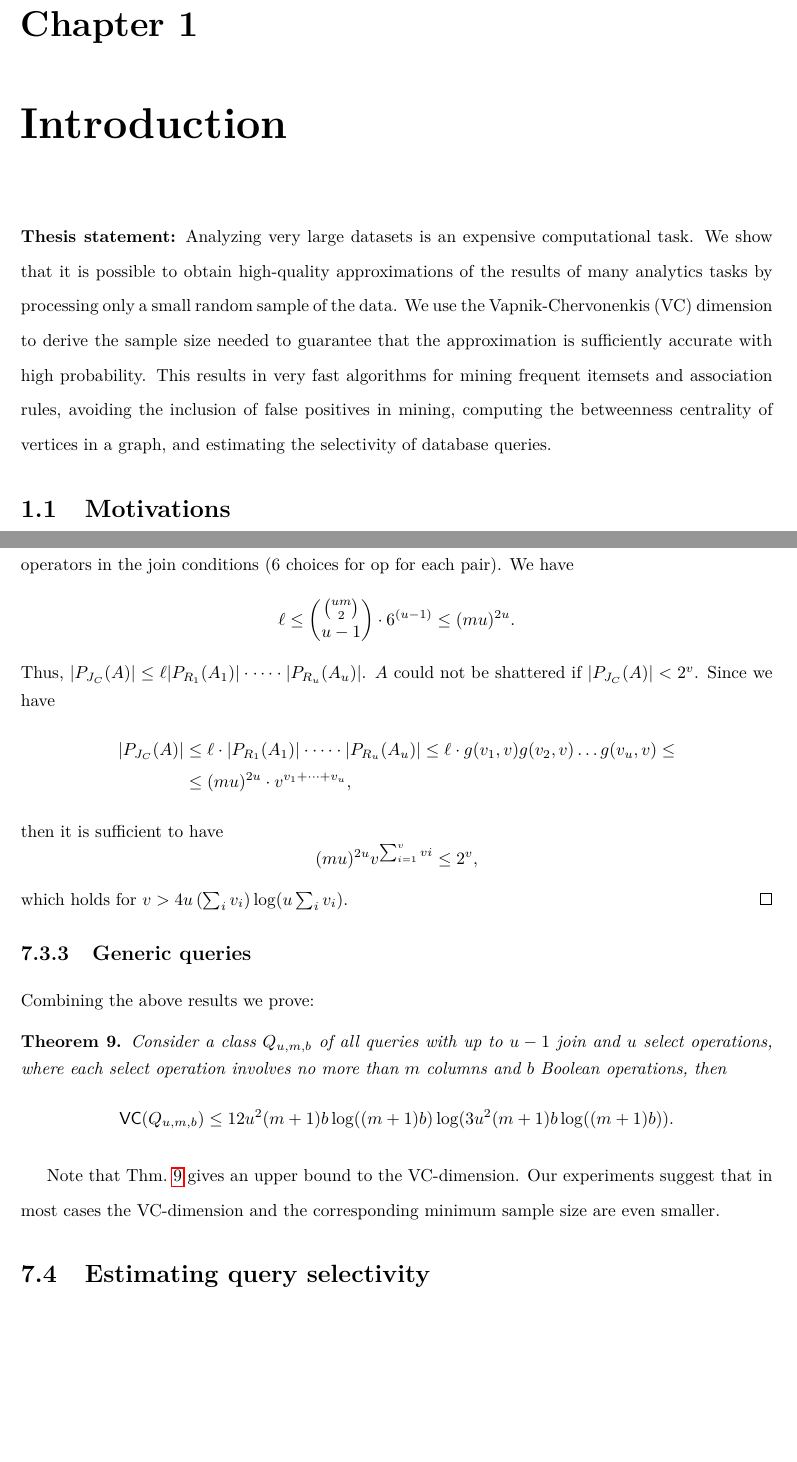
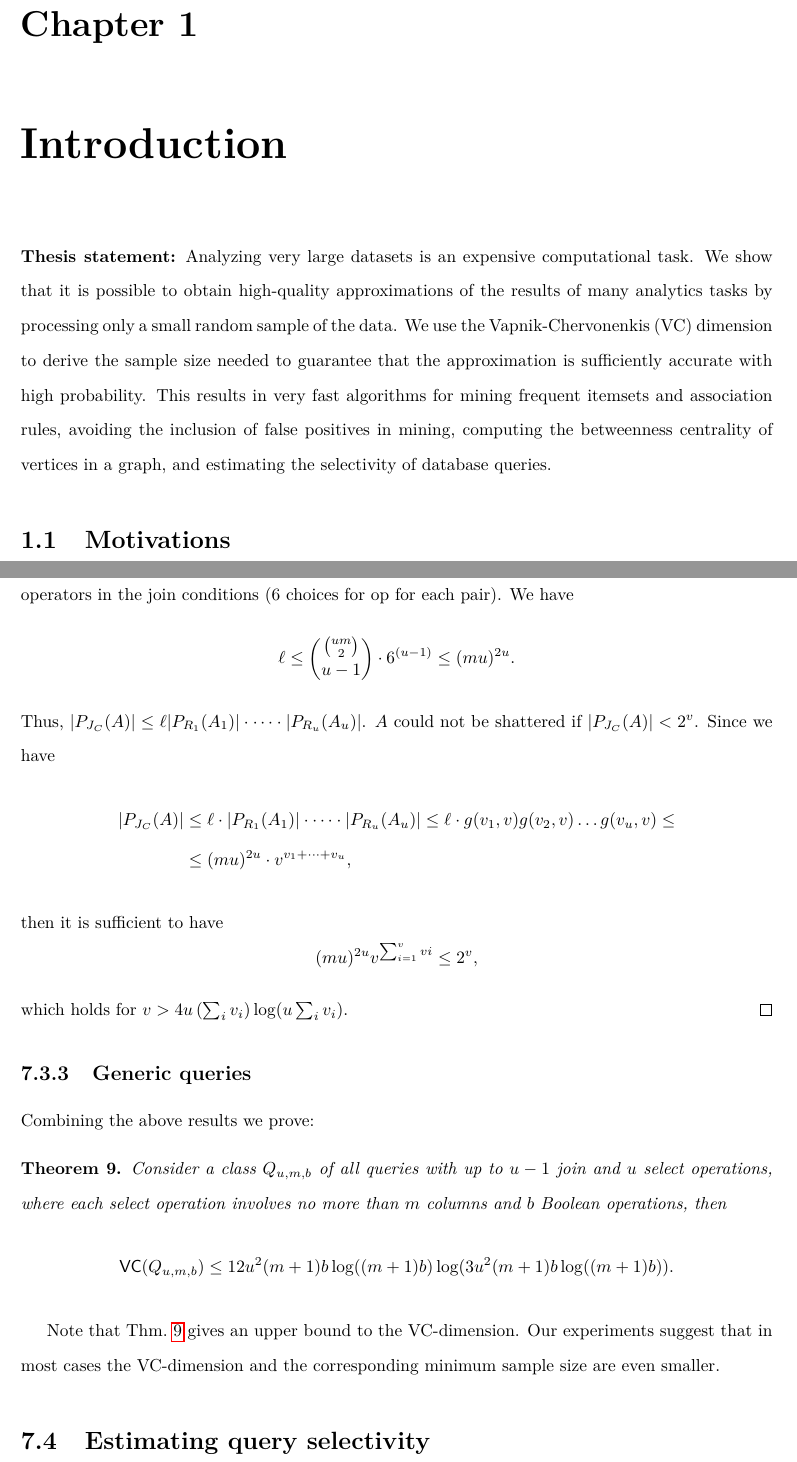
Before and after one commit to ZhizhongIsaacChen/dissertation, a LaTeX thesis (dissertation.tex): two parts of pages 11 and 143 of 179 before the commit and two parts of pages 11 and 149 of 185 after it, joined at a grey line, cut so that both start at the same text, the shorter picture padded with empty space. Compiled offline with pdfLaTeX.

Commit message:
Remove some packages we don't use and fix doublespacing issue.

```diff
--- a/dissertation.tex
+++ b/dissertation.tex
@@ -2,11 +2,11 @@
 \documentclass[final,nofigures,notables]{brownthesis}
 \usepackage{lmodern}
 \usepackage[T1]{fontenc}
-\usepackage{textcomp}
+%\usepackage{textcomp}
 \usepackage[utf8x]{inputenc}
 \usepackage[ruled,linesnumbered]{algorithm2e}
 %\usepackage{amsfonts}
-\usepackage{amsmath}
+%\usepackage{amsmath}
 \usepackage{amssymb}
 \usepackage{amsthm}
 \usepackage{bigstrut}
@@ -27,7 +27,6 @@ Databases},pdfdisplaydoctitle=true]{hyperref}
 \usepackage{subcaption}
 \usepackage{tkz-graph}
 \usepackage{url}
-\usepackage{verbatim}
 
 %\usepackage[show]{notes-alt}
 
@@ -114,6 +113,7 @@ in journals. In particular, Chapter \ref{ch:vcmine} is an extended version of
 \prefacesection{Preface}
 \input{preface.tex}
 \afterpreface
+\doublespacing
 
 \include{intro}
 \include{prelims/prelims}
```
Also changed, not shown: dissertation.pdf.
